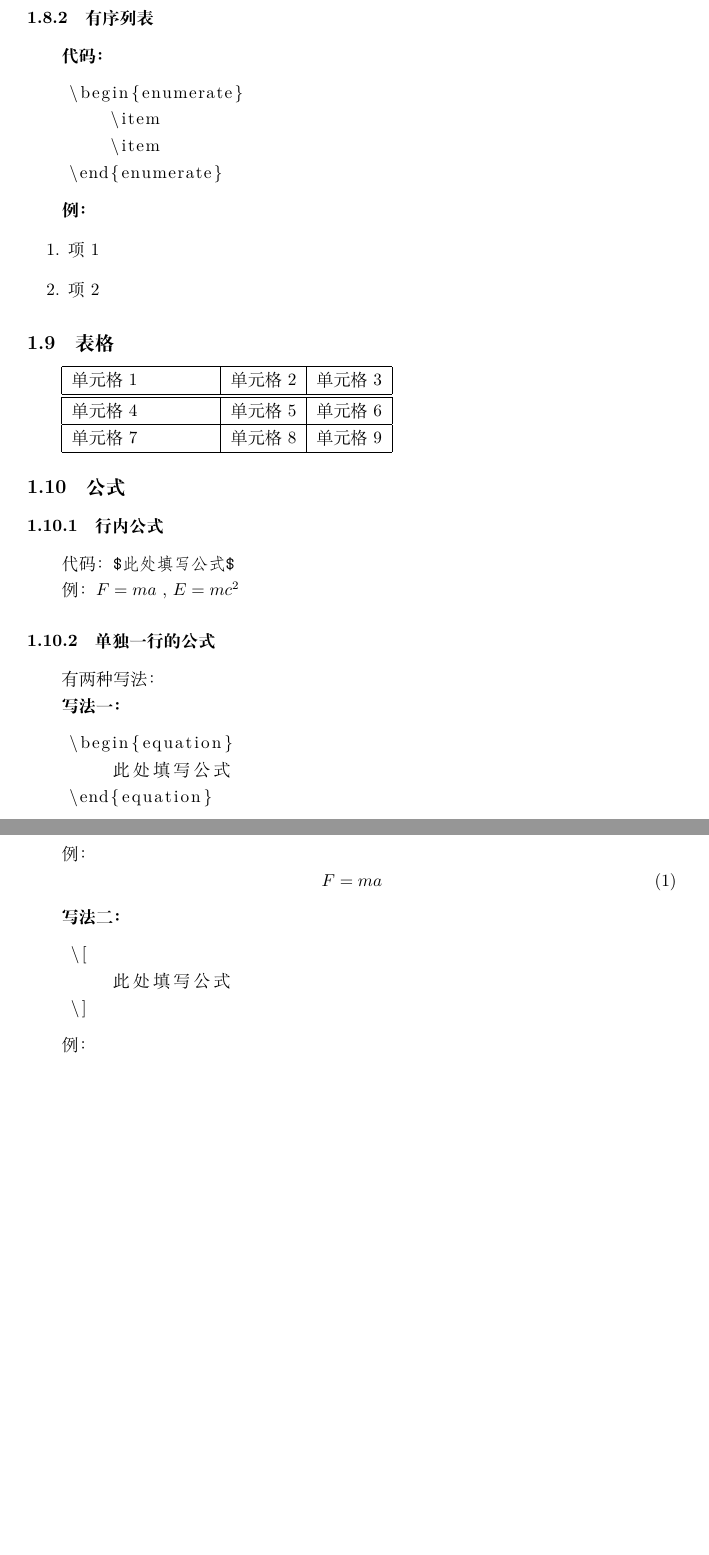
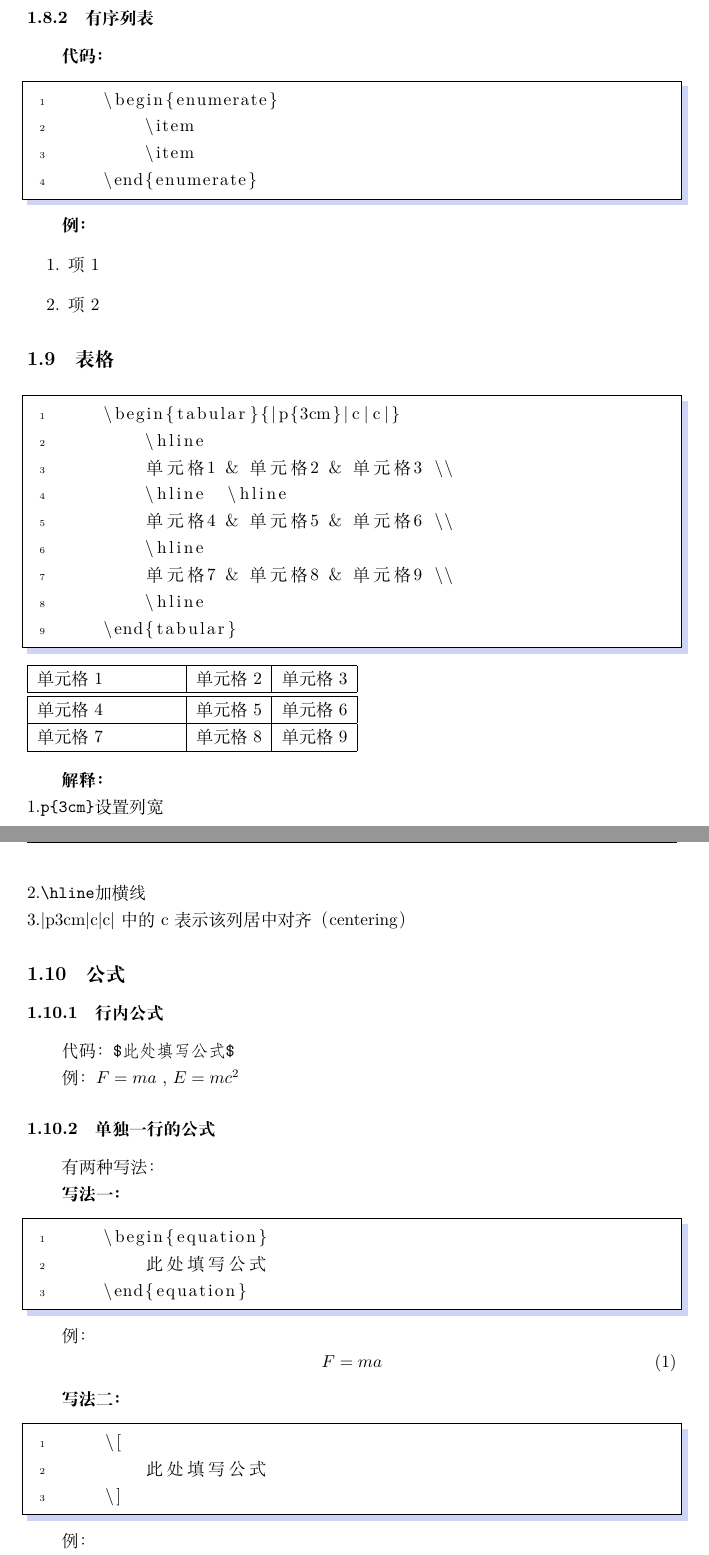
Before and after one commit to eric041224/tool_class_2024_sum, a LaTeX document (week1/week1.tex): two parts of pages 3 and 4 of 4 before the commit and two parts of pages 3 and 4 of 5 after it, joined at a grey line, cut so that both start at the same text, the shorter picture padded with empty space. Compiled offline with XeLaTeX.

Commit message:
调整了报告的样式

```diff
--- a/week1/week1.tex
+++ b/week1/week1.tex
@@ -94,6 +112,17 @@
 \end{enumerate}
 
 \subsection{表格}
+\begin{lstlisting}
+    \begin{tabular}{|p{3cm}|c|c|}
+        \hline
+        单元格1 & 单元格2 & 单元格3 \\
+        \hline  \hline
+        单元格4 & 单元格5 & 单元格6 \\
+        \hline
+        单元格7 & 单元格8 & 单元格9 \\
+        \hline
+    \end{tabular}
+\end{lstlisting}
 \begin{tabular}{|p{3cm}|c|c|}
     \hline
     单元格1 & 单元格2 & 单元格3 \\
@@ -102,7 +131,14 @@
     \hline
     单元格7 & 单元格8 & 单元格9 \\
     \hline
-\end{tabular}
+\end{tabular}\bigskip
+
+\textbf{解释：}\\
+1.\verb|p{3cm}|设置列宽\\
+2.\verb|\hline|加横线\\
+3.|p{3cm}|c|c|中的c表示该列居中对齐（centering）
+
+
 
 \subsection{公式}
 \subsubsection{行内公式}
```
Also changed, not shown: week1/week1.pdf (added), week1/week1.tex (23 more changed lines).
